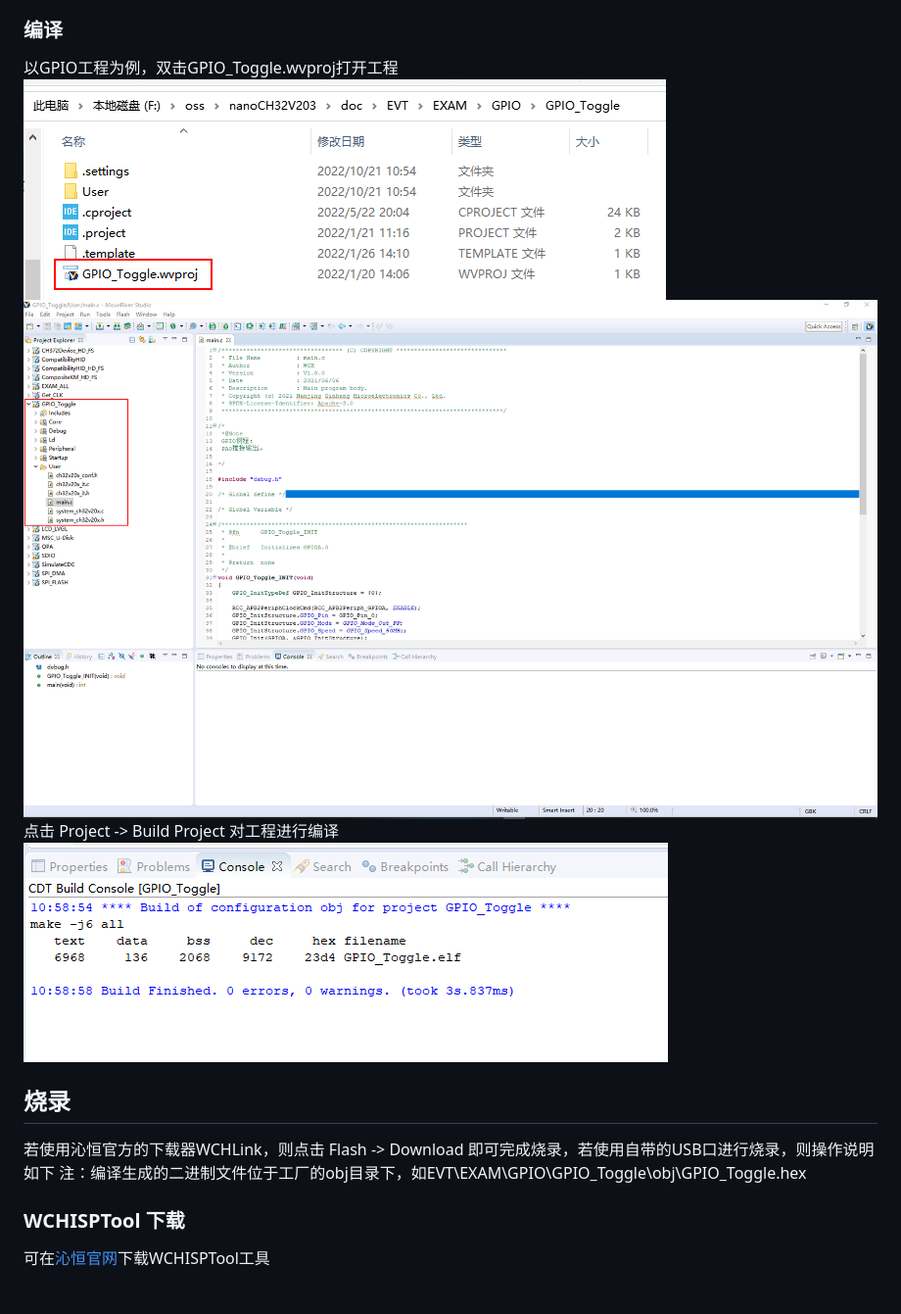
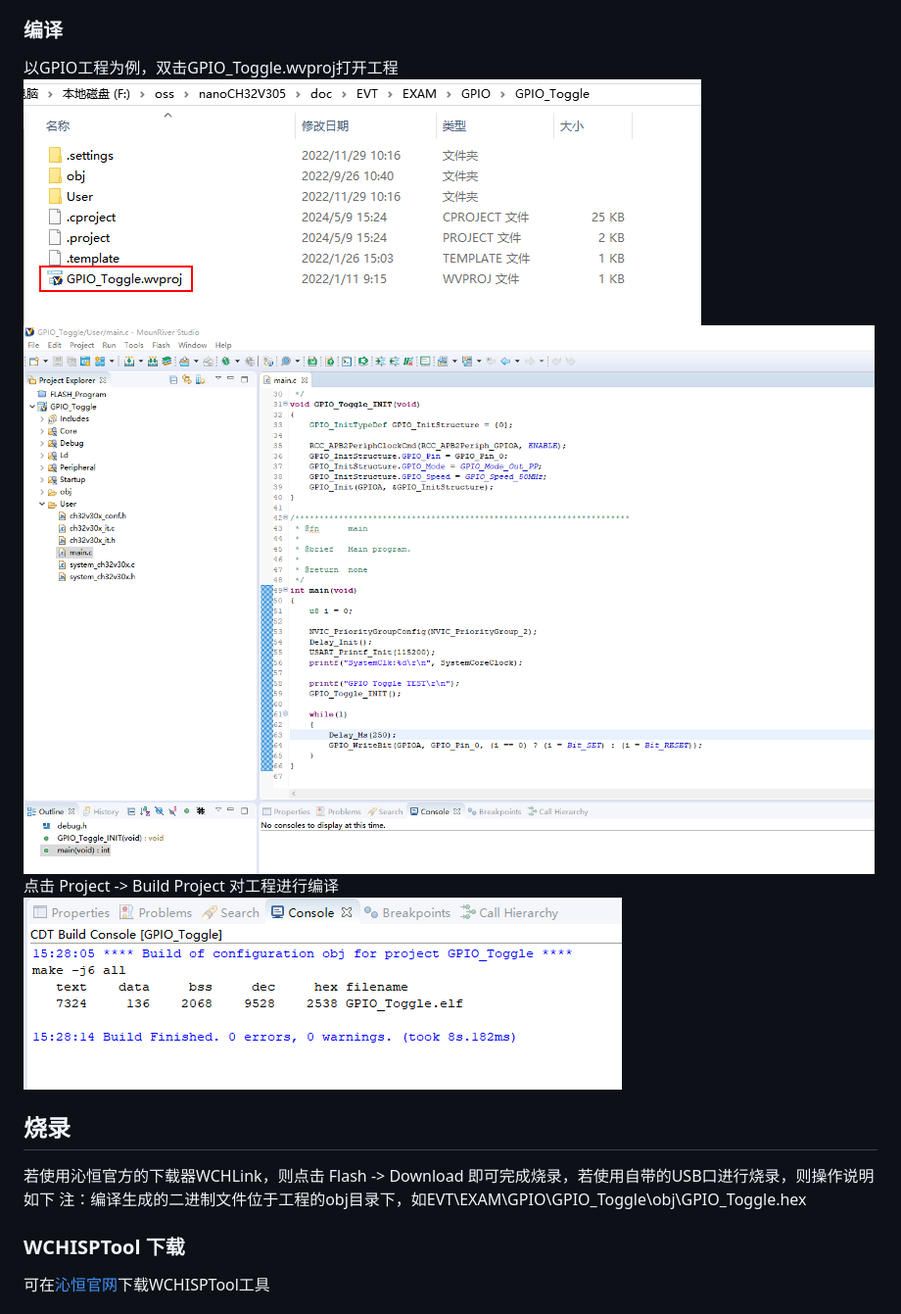
Before and after one commit to wuxx/nanoCH32V305, a Markdown page: README_cn.md, the part around the change. Shown at 98% size. Rendered like a GitHub page; pictures changed too: doc/MRS-1.png, doc/MRS-2.png, doc/MRS-3.png.

```diff
--- a/README_cn.md
+++ b/README_cn.md
@@ -45,7 +45,7 @@ nanoCH32V305 是MuseLab基于沁恒CH32V305RBT6芯片推出的开发板，板载
 
 ## 烧录
 若使用沁恒官方的下载器WCHLink，则点击 Flash -> Download 即可完成烧录，若使用自带的USB口进行烧录，则操作说明如下
-注：编译生成的二进制文件位于工厂的obj目录下，如EVT\EXAM\GPIO\GPIO_Toggle\obj\GPIO_Toggle.hex
+注：编译生成的二进制文件位于工程的obj目录下，如EVT\EXAM\GPIO\GPIO_Toggle\obj\GPIO_Toggle.hex
 
 ### WCHISPTool 下载
 可在[沁恒官网](https://www.wch.cn/downloads/WCHISPTool_Setup_exe.html)下载WCHISPTool工具
```
Also changed, not shown: README.md (+7 -7 lines), doc/ISP-2.png (deleted), doc/ISP_EN.png (added).
